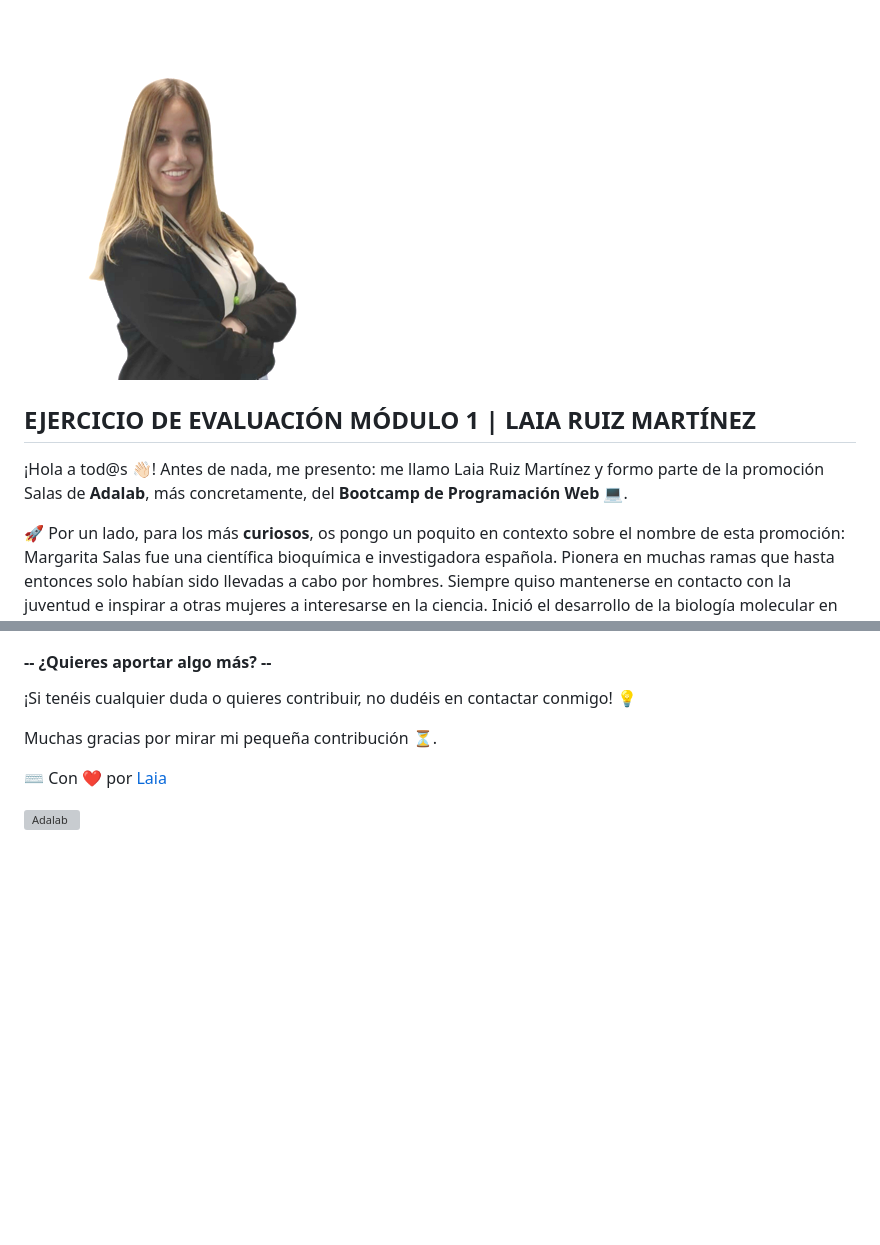
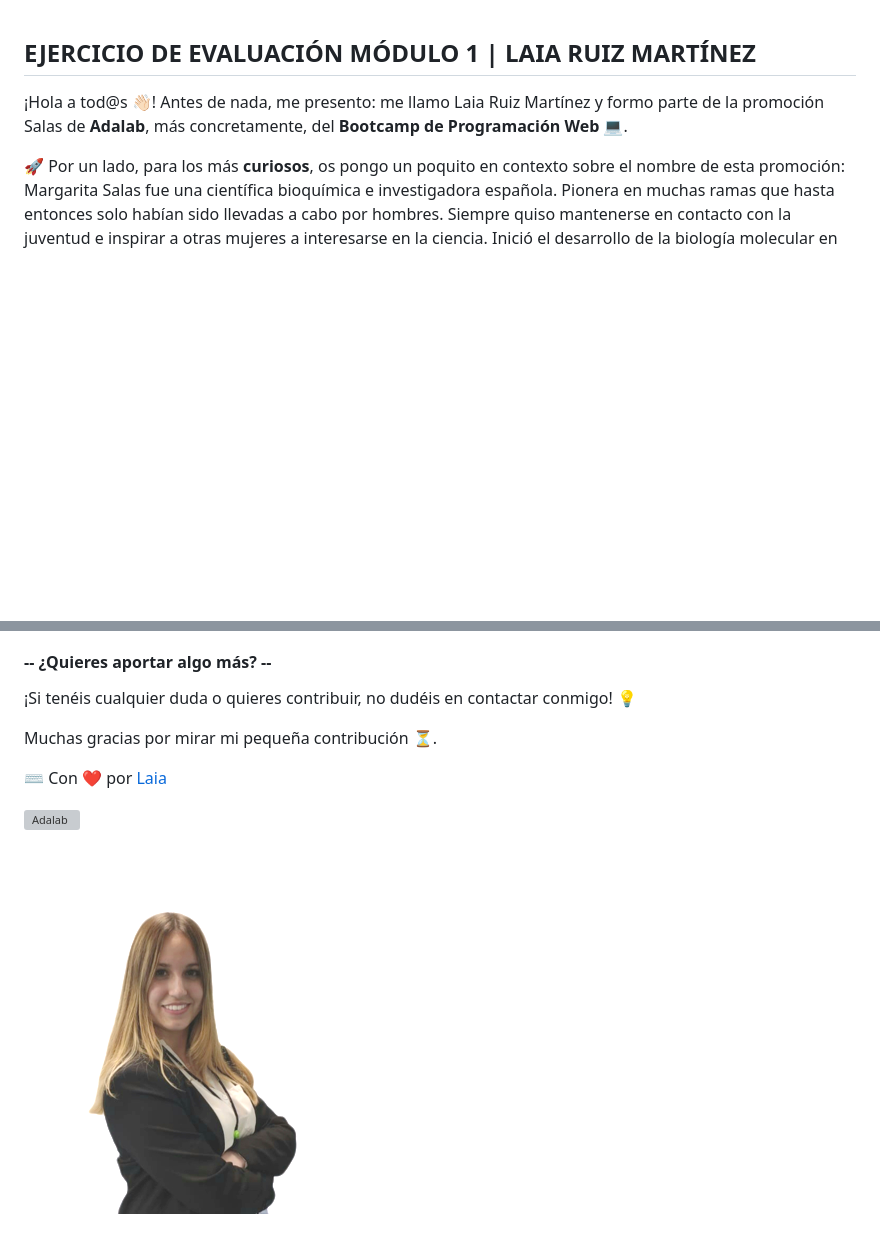
Before and after one commit to LaiaRuizM/we-run-given-design, a Markdown page: README.md, 2 parts joined by grey strips. GitHub-like rendering; blank space fills up the shorter version; grey boxes are pictures that could not be loaded.

```diff
--- a/README.md
+++ b/README.md
@@ -1,5 +1,3 @@
-![Laia Ruiz Martínez](src/images/Laia.png)
-
 ## EJERCICIO DE EVALUACIÓN MÓDULO 1 | LAIA RUIZ MARTÍNEZ
 
 ¡Hola a tod@s 👋🏻!
@@ -91,3 +89,5 @@ Muchas gracias por mirar mi pequeña contribución ⏳.
 ⌨️ Con ❤️ por [Laia](https://github.com/LaiaRuizM)
 
 ![Adalab](https://beta.adalab.es/resources/images/adalab-logo-155x61-bg-white.png)
+
+![Laia Ruiz Martínez](src/images/Laia.png)
```
